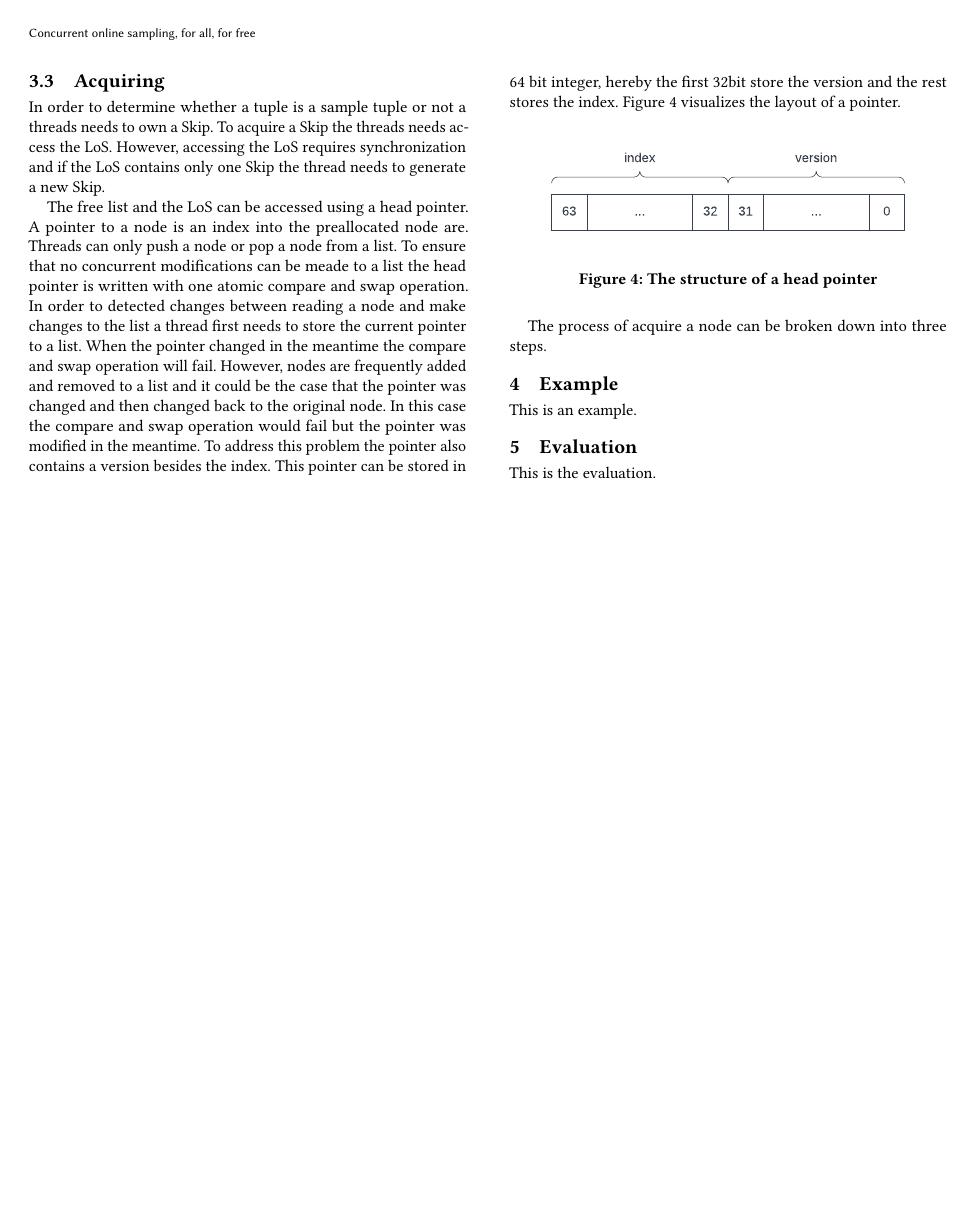
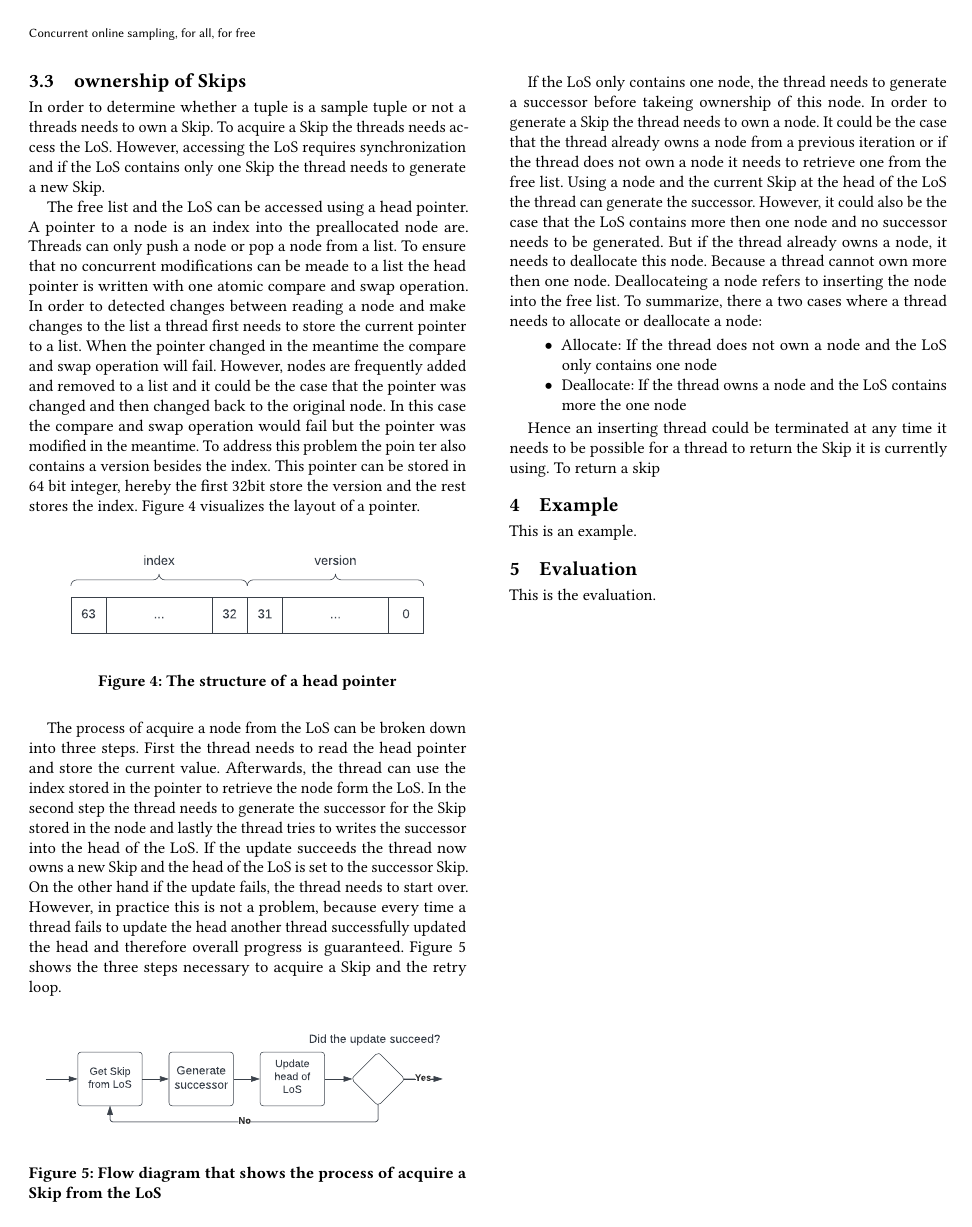
Before and after one commit to LeFrosch/DB-Seminar, a LaTeX paper (paper/main.tex): page 3 of 3. Compiled offline with pdfLaTeX.

Commit message:
[wip] paper

```diff
--- a/paper/main.tex
+++ b/paper/main.tex
@@ -116,12 +116,13 @@
             \label{tab:sample}
         \end{table}
 
-    \subsection{Acquiring}
+    \subsection{ownership of Skips}
         % Recap
         In order to determine whether a tuple is a sample tuple or not a threads needs to own a Skip. To acquire a Skip the threads needs access the LoS. However, accessing the LoS requires synchronization and if the LoS contains only one Skip the thread needs to generate a new Skip.
 
         % How does the head pointer look like
-        The free list and the LoS can be accessed using a head pointer. A pointer to a node is an index into the preallocated node are. Threads can only push a node or pop a node from a list. To ensure that no concurrent modifications can be meade to a list the head pointer is written with one atomic compare and swap operation. In order to detected changes between reading a node and make changes to the list a thread first needs to store the current pointer to a list. When the pointer changed in the meantime the compare and swap operation will fail. However, nodes are frequently added and removed to a list and it could be the case that the pointer was changed and then changed back to the original node. In this case the compare and swap operation would fail but the pointer was modified in the meantime. To address this problem the pointer also contains a version besides the index. This pointer can be stored in 64 bit integer, hereby the first 32bit store the version and the rest stores the index. Figure \ref{fig:pointer} visualizes the layout of a pointer.
+        The free list and the LoS can be accessed using a head pointer. A pointer to a node is an index into the preallocated node are. Threads can only push a node or pop a node from a list. To ensure that no concurrent modifications can be meade to a list the head pointer is written with one atomic compare and swap operation. In order to detected changes between reading a node and make changes to the list a thread first needs to store the current pointer to a list. When the pointer changed in the meantime the compare and swap operation will fail. However, nodes are frequently added and removed to a list and it could be the case that the pointer was changed and then changed back to the original node. In this case the compare and swap operation would fail but the pointer was modified in the meantime. To address this problem the poin
+        ter also contains a version besides the index. This pointer can be stored in 64 bit integer, hereby the first 32bit store the version and the rest stores the index. Figure \ref{fig:pointer} visualizes the layout of a pointer.
         \begin{figure}[H]
             \includegraphics[height=2.2cm]{figure4.pdf}
             \caption{The structure of a head pointer}
@@ -129,13 +130,25 @@
         \end{figure}
 
         % Actual acquiring
-        The process of acquire a node can be broken down into three steps.
+        The process of acquire a node from the LoS can be broken down into three steps. First the thread needs to read the head pointer and store the current value. Afterwards, the thread can use the index stored in the pointer to retrieve the node form the LoS. In the second step the thread needs to generate the successor for the Skip stored in the node and lastly the thread tries to writes the successor into the head of the LoS. If the update succeeds the thread now owns a new Skip and the head of the LoS is set to the successor Skip. On the other hand if the update fails, the thread needs to start over. However, in practice this is not a problem, because every time a thread fails to update the head another thread successfully updated the head and therefore overall progress is guaranteed. Figure \ref{fig:acquire} shows the three steps necessary to acquire a Skip and the retry loop.
+        \begin{figure}[H]
+            \includegraphics[height=2.4cm]{figure5.pdf}
+            \caption{Flow diagram that shows the process of acquire a Skip from the LoS}
+            \label{fig:acquire}
+        \end{figure}
 
+        % Generating the successor
+        If the LoS only contains one node, the thread needs to generate a successor before takeing ownership of this node. In order to generate a Skip the thread needs to own a node. It could be the case that the thread already owns a node from a previous iteration or if the thread does not own a node it needs to retrieve one from the free list. Using a node and the current Skip at the head of the LoS the thread can generate the successor. However, it could also be the case that the LoS contains more then one node and no successor needs to be generated. But if the thread already owns a node, it needs to deallocate this node. Because a thread cannot own more then one node. Deallocateing a node refers to inserting the node into the free list. To summarize, there a two cases where a thread needs to allocate or deallocate a node:
+        \begin{itemize}
+            \item Allocate: If the thread does not own a node and the LoS only contains one node
+            \item Deallocate: If the thread owns a node and the LoS contains more the one node
+        \end{itemize}
 
-        % Races - ensured progress
+        % Returning a skip
+        Hence an inserting thread could be terminated at any time it needs to be possible for a thread to return the Skip it is currently using. To return a skip
 
     \section{Example}
-        % An example who the algorithm works (similar to one in the OG)
+        % An example who the algorithm works (lar to one in the OG)
         This is an example.
 
     \section{Evaluation}
```
Also changed, not shown: paper/images/figure5.pdf (added).
